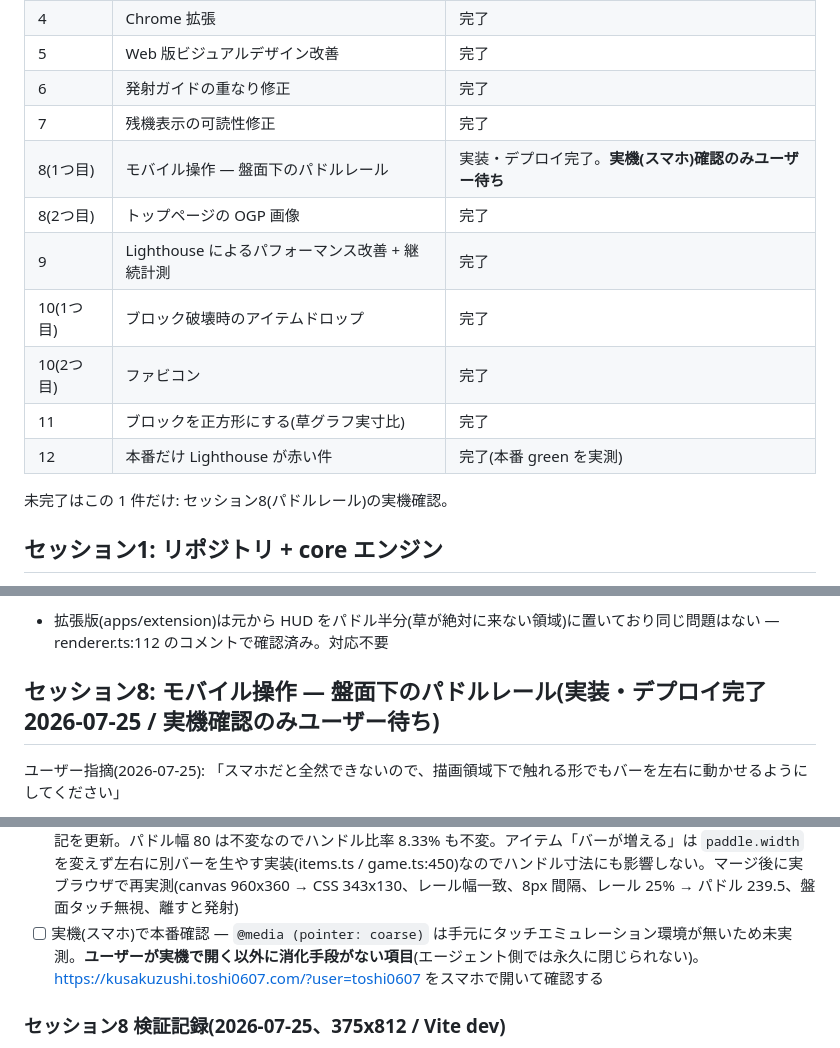
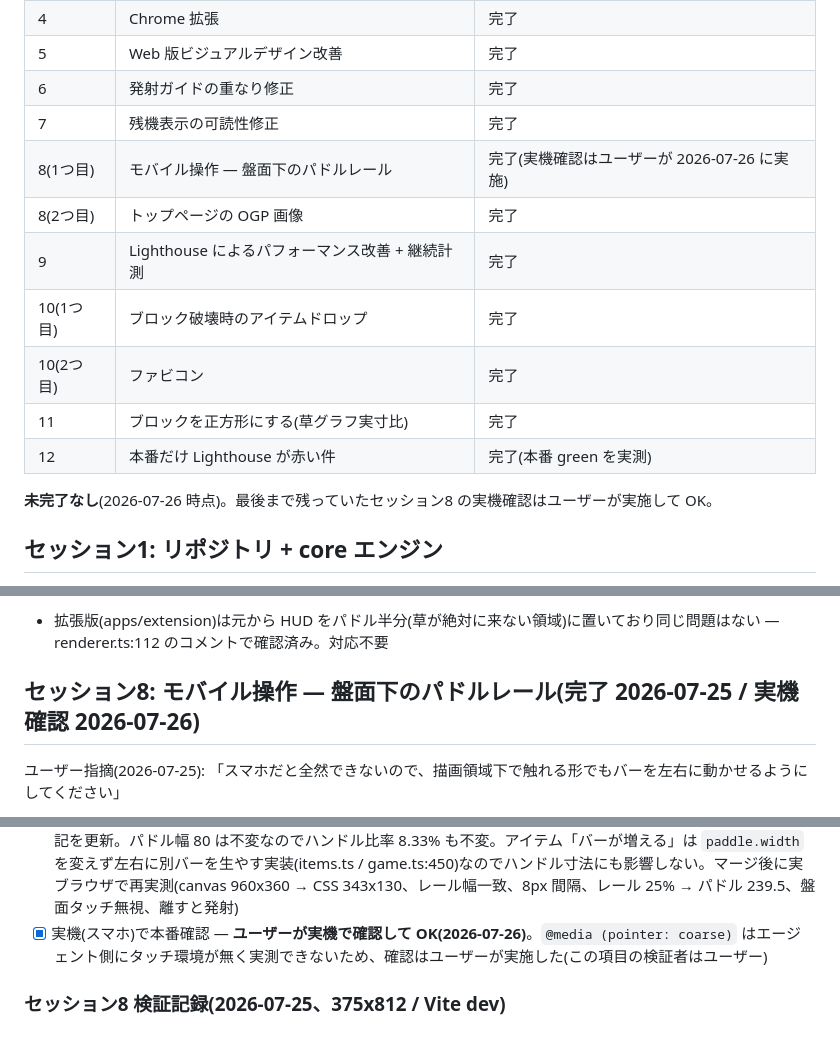
Before and after one commit to toshi0607/kusakuzushi, a Markdown page: tasks/todo.md, 3 parts joined by grey strips. GitHub-like rendering.

Commit message:
docs: セッション8 の実機スマホ確認をユーザー実施として記録
`@media (pointer: coarse)` のパドルレールはエージェント側にタッチ環境が
無く実測できない項目だった。ユーザーが実機で確認して OK(2026-07-26)。
検証者がユーザーであることを項目本文に明記する。

これで tasks/todo.md の未完了項目は 0 件。

Co-Authored-By: Claude Opus 5 <noreply@anthropic.com>

```diff
--- a/tasks/todo.md
+++ b/tasks/todo.md
@@ -36,7 +36,7 @@
 | 5 | Web 版ビジュアルデザイン改善 | 完了 |
 | 6 | 発射ガイドの重なり修正 | 完了 |
 | 7 | 残機表示の可読性修正 | 完了 |
-| 8(1つ目) | モバイル操作 — 盤面下のパドルレール | 実装・デプロイ完了。**実機(スマホ)確認のみユーザー待ち** |
+| 8(1つ目) | モバイル操作 — 盤面下のパドルレール | 完了(実機確認はユーザーが 2026-07-26 に実施) |
 | 8(2つ目) | トップページの OGP 画像 | 完了 |
 | 9 | Lighthouse によるパフォーマンス改善 + 継続計測 | 完了 |
 | 10(1つ目) | ブロック破壊時のアイテムドロップ | 完了 |
@@ -44,7 +44,7 @@
 | 11 | ブロックを正方形にする(草グラフ実寸比) | 完了 |
 | 12 | 本番だけ Lighthouse が赤い件 | 完了(本番 green を実測) |
 
-未完了はこの 1 件だけ: セッション8(パドルレール)の実機確認。
+**未完了なし**(2026-07-26 時点)。最後まで残っていたセッション8 の実機確認はユーザーが実施して OK。
 
 ## セッション1: リポジトリ + core エンジン
 
@@ -332,7 +332,7 @@ pnpm --filter @kusakuzushi/extension build
   - 検証: core 37 tests pass(HUD 行の円の個数/色/半径、ラベル、`hud:false` の非表示を回帰テスト化)、light/dark 実測、1 機喪失時に ●● へ減りラベルが再整列することも実測
 - [x] PR → CI green → マージ → デプロイ → 本番確認 — https://github.com/toshi0607/kusakuzushi/pull/13(CI pass 38s → merge f626b05)、`wrangler pages deploy`(2d37dcd1)、本番スクリーンショットで `SCORE 0` / `LIFE ●●●` を確認
 - 拡張版(apps/extension)は元から HUD をパドル半分(草が絶対に来ない領域)に置いており同じ問題はない — renderer.ts:112 のコメントで確認済み。対応不要
-## セッション8: モバイル操作 — 盤面下のパドルレール(実装・デプロイ完了 2026-07-25 / 実機確認のみユーザー待ち)
+## セッション8: モバイル操作 — 盤面下のパドルレール(完了 2026-07-25 / 実機確認 2026-07-26)
 
 ユーザー指摘(2026-07-25): 「スマホだと全然できないので、描画領域下で触れる形でもバーを左右に動かせるようにしてください」
 
@@ -375,7 +375,7 @@ pnpm --filter @kusakuzushi/extension build
   - 本番確認(2026-07-25 実測): `https://kusakuzushi.toshi0607.com/assets/index-pr2ZC311.js` と `index-Cu7t7aJQ.css` が dist と shasum 一致。CSS に `@media (pointer: coarse)` の `paddle-rail{display:block}`、JS に「下のバーで発射」「触れた位置にパドルが動き、離すと発射」が入っていることを確認。デスクトップ UA では `paddle-rail` の computed display が `none`、ガイドは「クリック / Space で発射」= デスクトップ無変更も実測
   - ※デプロイ直後の1回目の curl は両アセットとも 5,476 バイトの別物が返った(数十秒後には正しい 28,152 バイトを返し shasum も一致)。セッション6 の切り分け手順どおり shasum 比較で判定すること
 - [x] main 取り込み時の確認 — 盤面が 960x480 → 960x360(正方ブロック化)になった影響でレールの説明文の高さ表記を更新。パドル幅 80 は不変なのでハンドル比率 8.33% も不変。アイテム「バーが増える」は `paddle.width` を変えず左右に別バーを生やす実装(items.ts / game.ts:450)なのでハンドル寸法にも影響しない。マージ後に実ブラウザで再実測(canvas 960x360 → CSS 343x130、レール幅一致、8px 間隔、レール 25% → パドル 239.5、盤面タッチ無視、離すと発射)
-- [ ] 実機(スマホ)で本番確認 — `@media (pointer: coarse)` は手元にタッチエミュレーション環境が無いため未実測。**ユーザーが実機で開く以外に消化手段がない項目**(エージェント側では永久に閉じられない)。https://kusakuzushi.toshi0607.com/?user=toshi0607 をスマホで開いて確認する
+- [x] 実機(スマホ)で本番確認 — **ユーザーが実機で確認して OK(2026-07-26)**。`@media (pointer: coarse)` はエージェント側にタッチ環境が無く実測できないため、確認はユーザーが実施した(この項目の検証者はユーザー)
 
 ### セッション8 検証記録(2026-07-25、375x812 / Vite dev)
 
```
